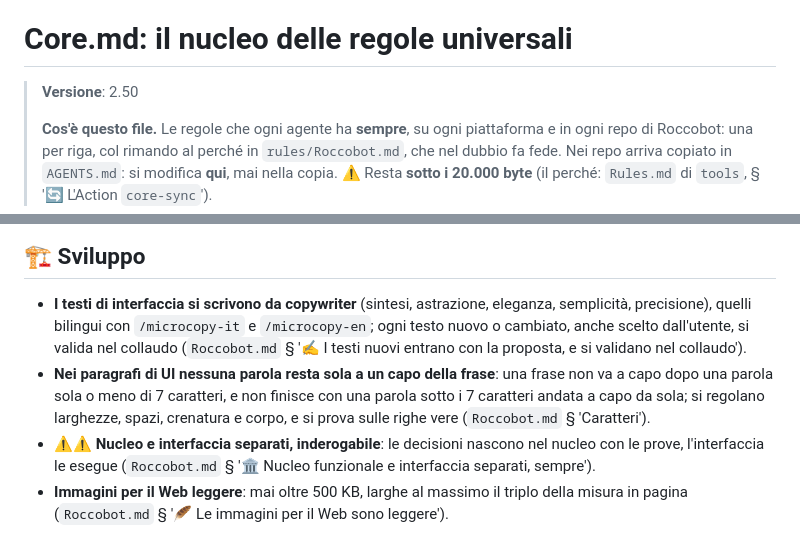
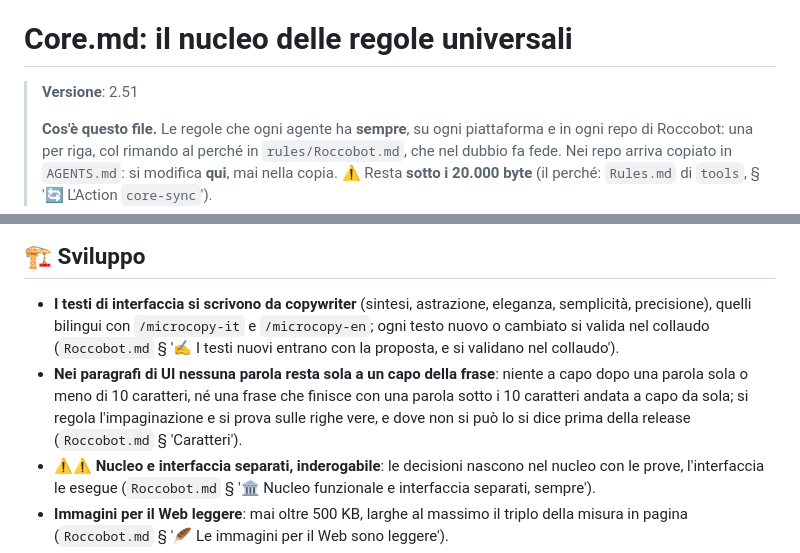
Before and after one commit to Roccobot/cheparolae, a Markdown page: AGENTS.md, 2 parts joined by grey strips. Rendered like a GitHub page.

Commit message:
AGENTS.md: nucleo universale allineato a rules/Core.md 2.51
Copia generata dall'Action core-sync di Roccobot/tools.

```diff
--- a/AGENTS.md
+++ b/AGENTS.md
@@ -12,7 +12,7 @@
 
 # Core.md: il nucleo delle regole universali
 
-> **Versione**: 2.50
+> **Versione**: 2.51
 >
 > **Cos'è questo file.** Le regole che ogni agente ha **sempre**, su ogni piattaforma e in ogni
 > repo di Roccobot: una per riga, col rimando al perché in `rules/Roccobot.md`, che nel dubbio fa
@@ -259,13 +259,12 @@ Un file più specifico vince **dove parla**, e il suo silenzio non è una deroga
 
 - **I testi di interfaccia si scrivono da copywriter** (sintesi, astrazione, eleganza,
   semplicità, precisione), quelli bilingui con `/microcopy-it` e `/microcopy-en`; ogni testo
-  nuovo o cambiato, anche scelto dall'utente, si valida
-  nel collaudo (`Roccobot.md` § '✍️ I testi nuovi entrano con la proposta, e si validano nel
+  nuovo o cambiato si valida nel collaudo (`Roccobot.md` § '✍️ I testi nuovi entrano con la proposta, e si validano nel
   collaudo').
-- **Nei paragrafi di UI nessuna parola resta sola a un capo della frase**: una frase non va a
-  capo dopo una parola sola o meno di 7 caratteri, e non finisce con una parola sotto i 7
-  caratteri andata a capo da sola; si regolano larghezze, spazi, crenatura e corpo, e si prova
-  sulle righe vere (`Roccobot.md` § 'Caratteri').
+- **Nei paragrafi di UI nessuna parola resta sola a un capo della frase**: niente a capo dopo
+  una parola sola o meno di 10 caratteri, né una frase che finisce con una parola sotto i 10
+  caratteri andata a capo da sola; si regola l'impaginazione e si prova sulle righe vere, e
+  dove non si può lo si dice prima della release (`Roccobot.md` § 'Caratteri').
 - ⚠️⚠️ **Nucleo e interfaccia separati, inderogabile**: le decisioni nascono nel nucleo con le
   prove, l'interfaccia le esegue (`Roccobot.md` § '🏛️ Nucleo funzionale e interfaccia separati,
   sempre').
```
